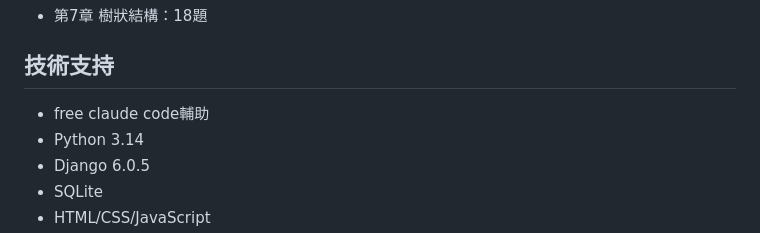
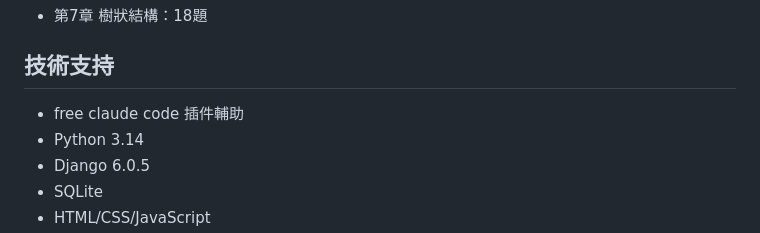
Before and after one commit to allen873367/quiz, a Markdown page: README.md, the part around the change. Rendered like a GitHub page.

```diff
--- a/README.md
+++ b/README.md
@@ -125,7 +125,7 @@ python manage.py createsuperuser
 
 ## 技術支持
 
-- free claude code輔助
+- free claude code 插件輔助
 - Python 3.14
 - Django 6.0.5
 - SQLite
```
